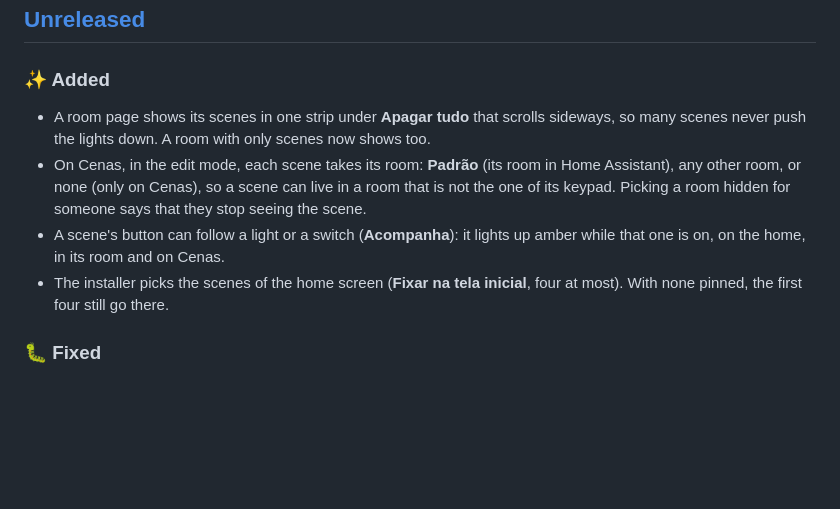
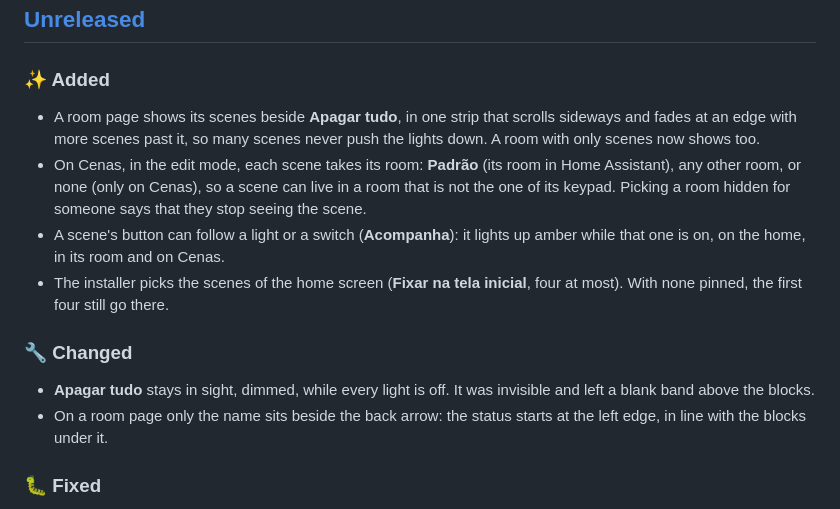
Before and after one commit to self-labs/hubb-ha-ui, a Markdown page: CHANGELOG.md, the part around the change. Rendered like a GitHub page; blank space fills up the shorter version.

```diff
--- a/CHANGELOG.md
+++ b/CHANGELOG.md
@@ -10,8 +10,9 @@ Versions follow **CalVer `YYYY.M.R`** (year, month with no leading zero, revisio
 
 ### ✨ Added
 
-- A room page shows its scenes in one strip under **Apagar tudo** that scrolls sideways, so many
-  scenes never push the lights down. A room with only scenes now shows too.
+- A room page shows its scenes beside **Apagar tudo**, in one strip that scrolls sideways and fades at
+  an edge with more scenes past it, so many scenes never push the lights down. A room with only scenes
+  now shows too.
 - On Cenas, in the edit mode, each scene takes its room: **Padrão** (its room in Home Assistant), any
   other room, or none (only on Cenas), so a scene can live in a room that is not the one of its keypad.
   Picking a room hidden for someone says that they stop seeing the scene.
@@ -19,6 +20,13 @@ Versions follow **CalVer `YYYY.M.R`** (year, month with no leading zero, revisio
   one is on, on the home, in its room and on Cenas.
 - The installer picks the scenes of the home screen (**Fixar na tela inicial**, four at most).
   With none pinned, the first four still go there.
+
+### 🔧 Changed
+
+- **Apagar tudo** stays in sight, dimmed, while every light is off. It was invisible and left a blank
+  band above the blocks.
+- On a room page only the name sits beside the back arrow: the status starts at the left edge, in line
+  with the blocks under it.
 
 ### 🐛 Fixed
 
```
Also changed, not shown: README.md (+4 -3 lines), docs/images/edit-dark.png, docs/images/room-dark.png, docs/images/room-light.png, docs/images/tablet-light.png, 6 other files.
